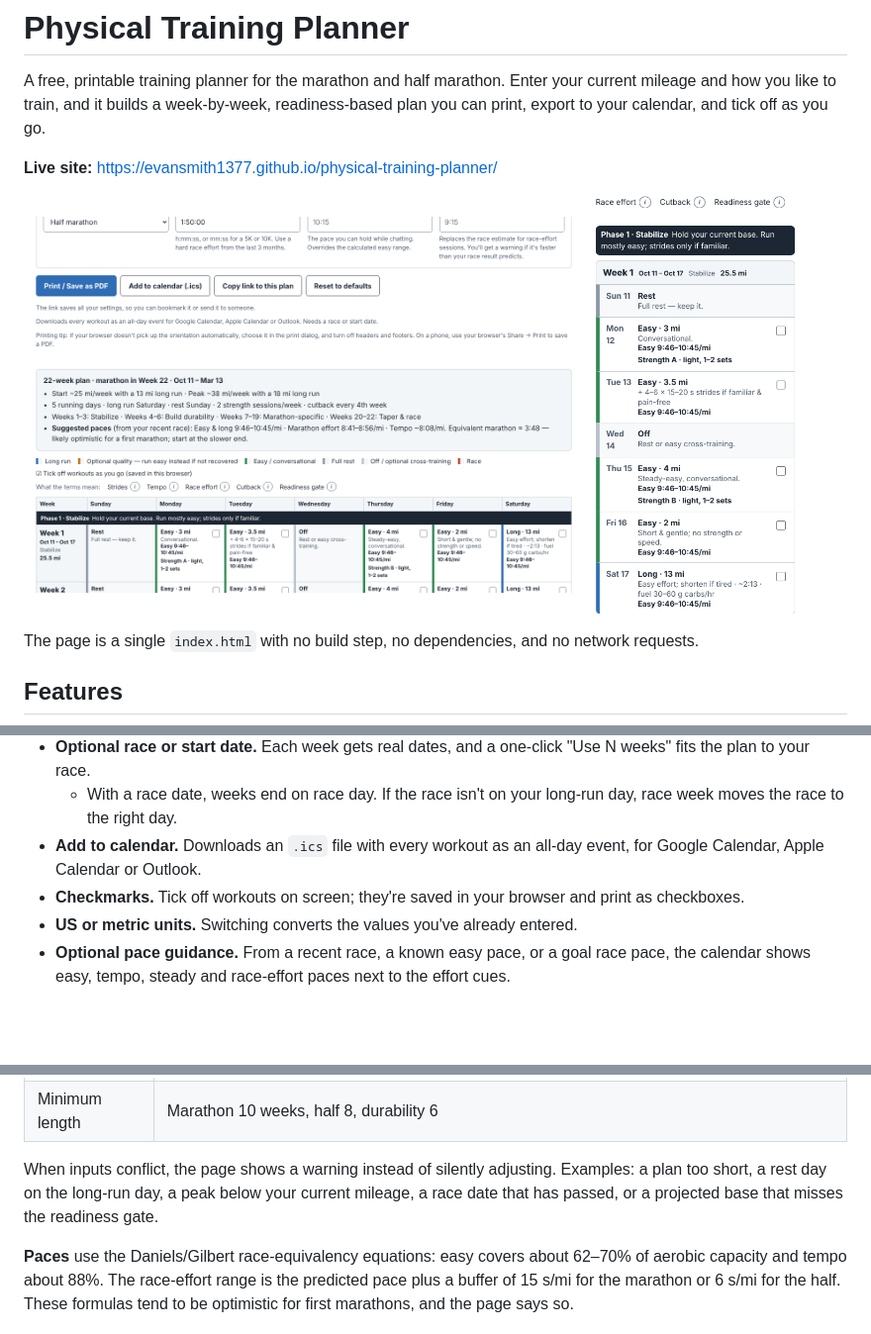
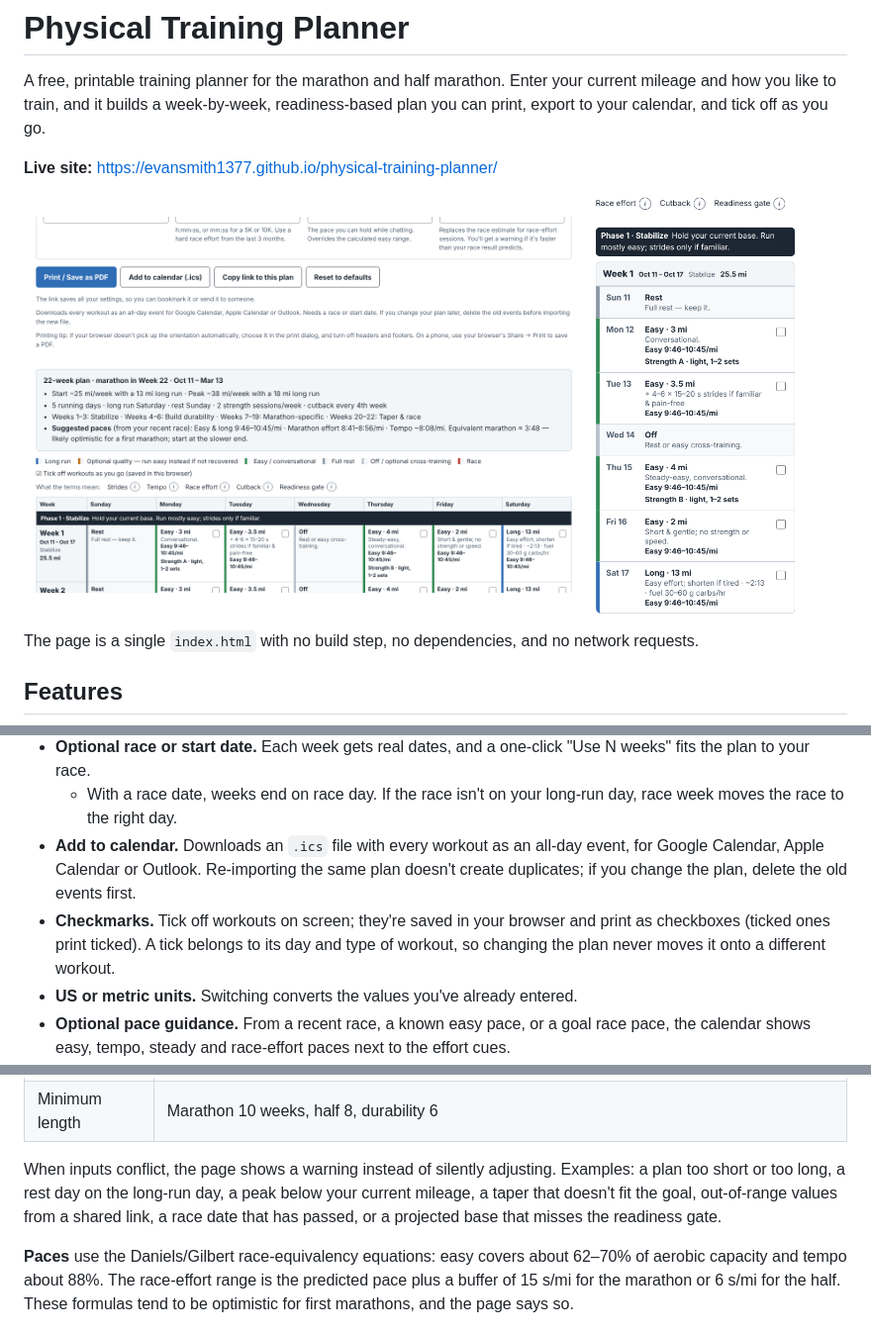
Before and after one commit to evansmith1377/physical-training-planner, a Markdown page: README.md, 3 parts joined by grey strips. Shown at 99% size. Rendered like a GitHub page; pictures changed too: docs/screenshot-desktop.png, docs/screenshot-mobile.png; blank space fills up the shorter version.

```diff
--- a/README.md
+++ b/README.md
@@ -25,8 +25,8 @@ The page is a single `index.html` with no build step, no dependencies, and no ne
   - Cutbacks every 3rd or 4th week.
 - **Optional race or start date.** Each week gets real dates, and a one-click "Use N weeks" fits the plan to your race.
   - With a race date, weeks end on race day. If the race isn't on your long-run day, race week moves the race to the right day.
-- **Add to calendar.** Downloads an `.ics` file with every workout as an all-day event, for Google Calendar, Apple Calendar or Outlook.
-- **Checkmarks.** Tick off workouts on screen; they're saved in your browser and print as checkboxes.
+- **Add to calendar.** Downloads an `.ics` file with every workout as an all-day event, for Google Calendar, Apple Calendar or Outlook. Re-importing the same plan doesn't create duplicates; if you change the plan, delete the old events first.
+- **Checkmarks.** Tick off workouts on screen; they're saved in your browser and print as checkboxes (ticked ones print ticked). A tick belongs to its day and type of workout, so changing the plan never moves it onto a different workout.
 - **US or metric units.** Switching converts the values you've already entered.
 - **Optional pace guidance.** From a recent race, a known easy pace, or a goal race pace, the calendar shows easy, tempo, steady and race-effort paces next to the effort cues.
 - **Print-ready.**
@@ -50,7 +50,7 @@ All distances are calculated in miles and converted for display.
 | Quality | Strides in Phase 1 and cutbacks; progressive tempo in Phase 2; alternating tempo and race-effort sessions in Phase 3 |
 | Minimum length | Marathon 10 weeks, half 8, durability 6 |
 
-When inputs conflict, the page shows a warning instead of silently adjusting. Examples: a plan too short, a rest day on the long-run day, a peak below your current mileage, a race date that has passed, or a projected base that misses the readiness gate.
+When inputs conflict, the page shows a warning instead of silently adjusting. Examples: a plan too short or too long, a rest day on the long-run day, a peak below your current mileage, a taper that doesn't fit the goal, out-of-range values from a shared link, a race date that has passed, or a projected base that misses the readiness gate.
 
 **Paces** use the Daniels/Gilbert race-equivalency equations: easy covers about 62–70% of aerobic capacity and tempo about 88%. The race-effort range is the predicted pace plus a buffer of 15 s/mi for the marathon or 6 s/mi for the half. These formulas tend to be optimistic for first marathons, and the page says so.
 
```
Also changed, not shown: other parts of README.md (+1 -1 lines), CLAUDE.md (+2 -0 lines), 5 other files.
